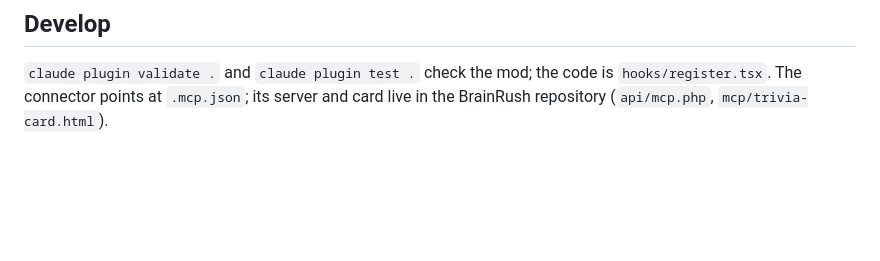
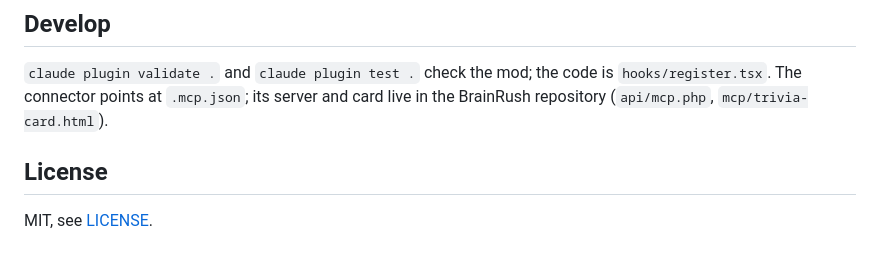
Before and after one commit to ahmedfahim89/brainrush-trivia-claude-mod, a Markdown page: README.md, the part around the change. Drawn GitHub-style; blank space fills up the shorter version.

Commit message:
Add MIT license and plugin icon for the plugin directory
LICENSE (MIT) plus the license field, and the BrainRush app icon (512x512
PNG) as .claude-plugin/icon.png, named in plugin.json. Directory validation
now passes with one warning (no privacy policy URL).

Co-Authored-By: Claude Opus 5.5 <noreply@anthropic.com>

```diff
--- a/README.md
+++ b/README.md
@@ -103,3 +103,7 @@ In the desktop app's Code tab, where `/plugin` does not run: click **+** next to
 ## Develop
 
 `claude plugin validate .` and `claude plugin test .` check the mod; the code is `hooks/register.tsx`. The connector points at `.mcp.json`; its server and card live in the BrainRush repository (`api/mcp.php`, `mcp/trivia-card.html`).
+
+## License
+
+MIT, see [LICENSE](LICENSE).
```
Also changed, not shown: .claude-plugin/icon.png (added), 2 other files.
